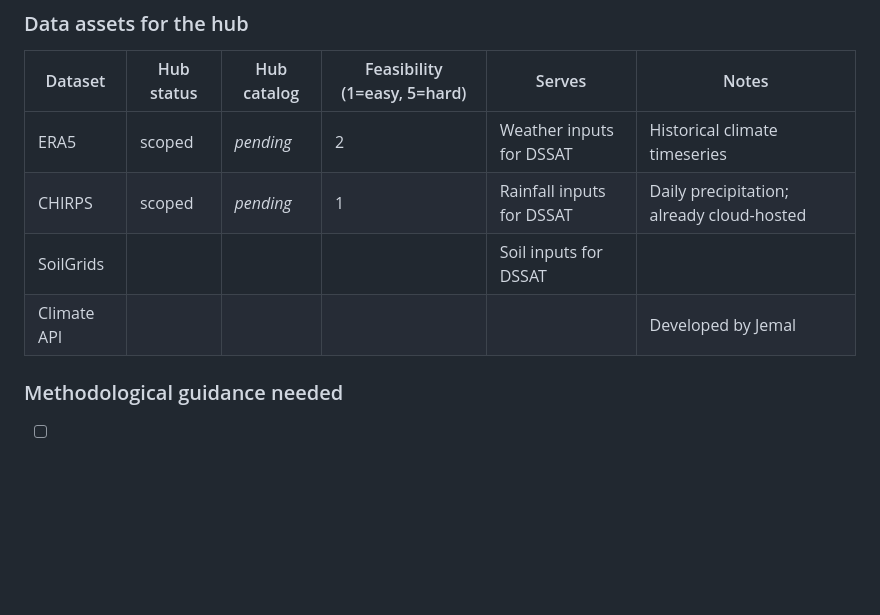
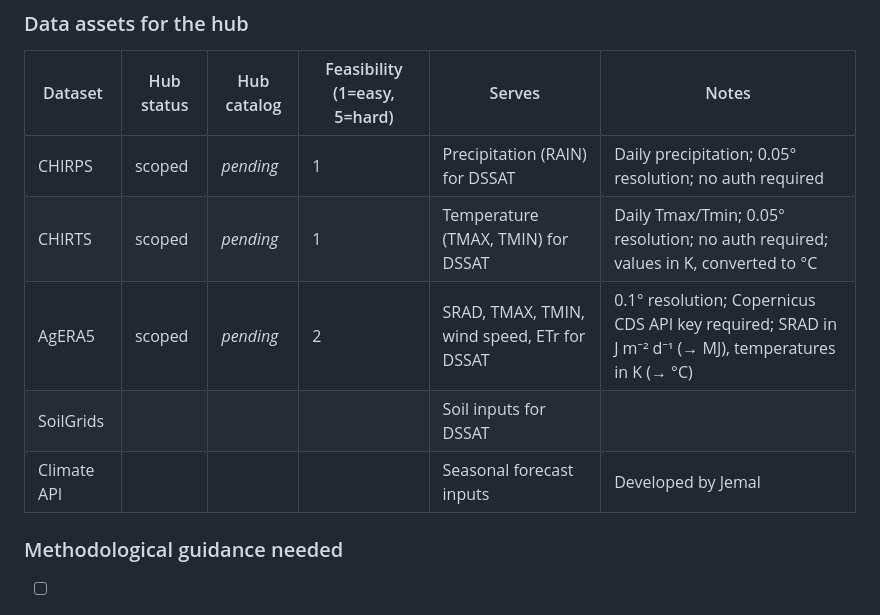
Before and after one commit to CGIAR-Climate-Data-Hub/use-cases, a Markdown page: agwise/BRIEF.md, the part around the change. Drawn GitHub-style; blank space fills up the shorter version.

Commit message:
content: update data assets for the hub

```diff
--- a/agwise/BRIEF.md
+++ b/agwise/BRIEF.md
@@ -106,10 +106,11 @@ The CDH team will support storage and data integration.
 
 | Dataset | Hub status | Hub catalog | Feasibility (1=easy, 5=hard) | Serves | Notes |
 | ------- | ---------- | ----------- | ---------------------------- | ------ | ----- |
-| ERA5 | scoped | _pending_ | 2 | Weather inputs for DSSAT | Historical climate timeseries |
-| CHIRPS | scoped | _pending_ | 1 | Rainfall inputs for DSSAT | Daily precipitation; already cloud-hosted |
+| CHIRPS | scoped | _pending_ | 1 | Precipitation (RAIN) for DSSAT | Daily precipitation; 0.05° resolution; no auth required |
+| CHIRTS | scoped | _pending_ | 1 | Temperature (TMAX, TMIN) for DSSAT | Daily Tmax/Tmin; 0.05° resolution; no auth required; values in K, converted to °C |
+| AgERA5 | scoped | _pending_ | 2 | SRAD, TMAX, TMIN, wind speed, ETr for DSSAT | 0.1° resolution; Copernicus CDS API key required; SRAD in J m⁻² d⁻¹ (→ MJ), temperatures in K (→ °C) |
 | SoilGrids |  |  |  | Soil inputs for DSSAT |  |
-| Climate API |  |  |  |  | Developed by Jemal |
+| Climate API |  |  |  | Seasonal forecast inputs | Developed by Jemal |
 
 ### Methodological guidance needed
 
```
